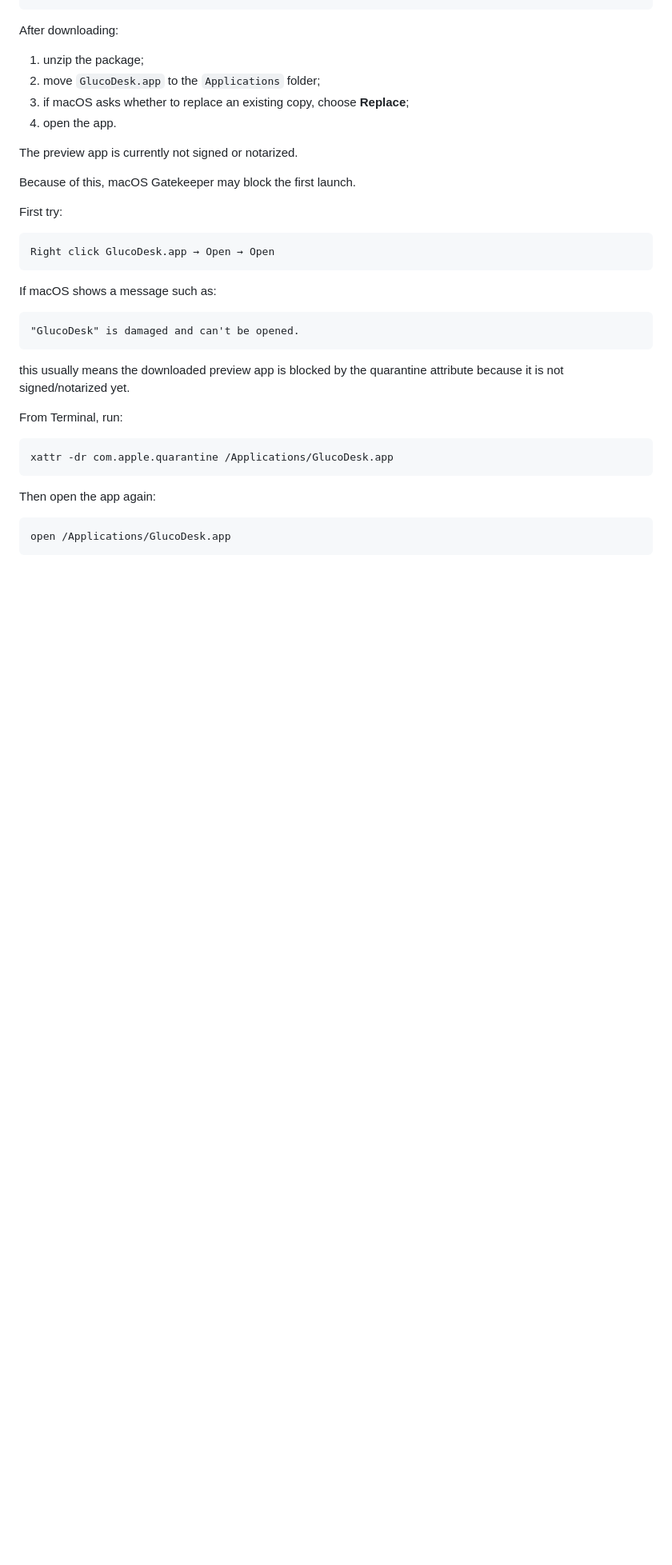
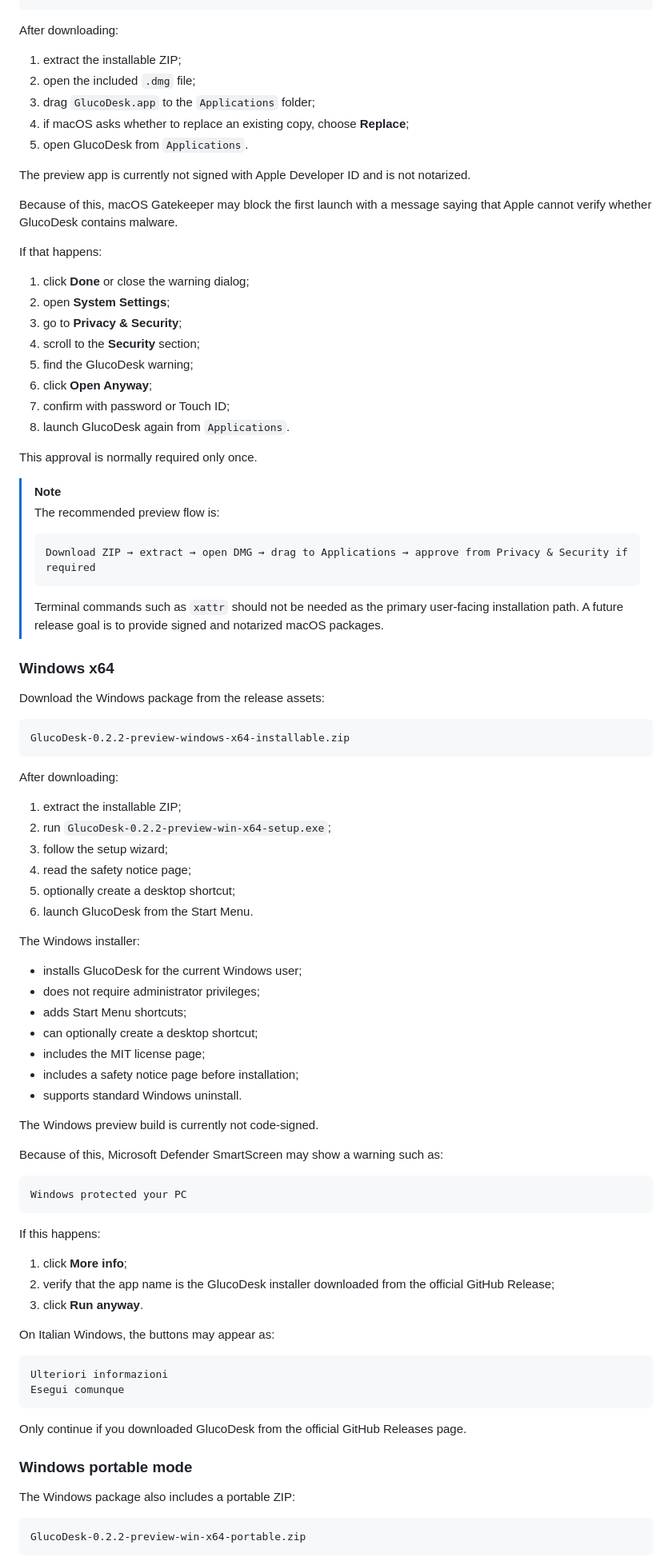
Before and after one commit to FilippoGaravaglia/GlucoDesk, a Markdown page: README.md, the part around one of its changes. Shown at 80% size. Rendered like a GitHub page; blank space fills up the shorter version.

Commit message:
docs: update README for v0.2.2 preview

````diff
--- a/README.md
+++ b/README.md
@@ -470,38 +531,93 @@ GlucoDesk-0.2.1-preview-osx-x64.zip
 
 After downloading:
 
-1. unzip the package;
-2. move `GlucoDesk.app` to the `Applications` folder;
-3. if macOS asks whether to replace an existing copy, choose **Replace**;
-4. open the app.
+1. extract the installable ZIP;
+2. open the included `.dmg` file;
+3. drag `GlucoDesk.app` to the `Applications` folder;
+4. if macOS asks whether to replace an existing copy, choose **Replace**;
+5. open GlucoDesk from `Applications`.
 
-The preview app is currently not signed or notarized.
+The preview app is currently not signed with Apple Developer ID and is not notarized.
 
-Because of this, macOS Gatekeeper may block the first launch.
+Because of this, macOS Gatekeeper may block the first launch with a message saying that Apple cannot verify whether GlucoDesk contains malware.
 
-First try:
+If that happens:
+
+1. click **Done** or close the warning dialog;
+2. open **System Settings**;
+3. go to **Privacy & Security**;
+4. scroll to the **Security** section;
+5. find the GlucoDesk warning;
+6. click **Open Anyway**;
+7. confirm with password or Touch ID;
+8. launch GlucoDesk again from `Applications`.
+
+This approval is normally required only once.
+
+> [!NOTE]
+> The recommended preview flow is:
+>
+> ```text
+> Download ZIP → extract → open DMG → drag to Applications → approve from Privacy & Security if required
+> ```
+>
+> Terminal commands such as `xattr` should not be needed as the primary user-facing installation path. A future release goal is to provide signed and notarized macOS packages.
+
+### Windows x64
+
+Download the Windows package from the release assets:
 
 ```text
-Right click GlucoDesk.app → Open → Open
+GlucoDesk-0.2.2-preview-windows-x64-installable.zip
 ```
 
-If macOS shows a message such as:
+After downloading:
+
+1. extract the installable ZIP;
+2. run `GlucoDesk-0.2.2-preview-win-x64-setup.exe`;
+3. follow the setup wizard;
+4. read the safety notice page;
+5. optionally create a desktop shortcut;
+6. launch GlucoDesk from the Start Menu.
+
+The Windows installer:
+
+* installs GlucoDesk for the current Windows user;
+* does not require administrator privileges;
+* adds Start Menu shortcuts;
+* can optionally create a desktop shortcut;
+* includes the MIT license page;
+* includes a safety notice page before installation;
+* supports standard Windows uninstall.
+
+The Windows preview build is currently not code-signed.
+
+Because of this, Microsoft Defender SmartScreen may show a warning such as:
 
 ```text
-"GlucoDesk" is damaged and can't be opened.
+Windows protected your PC
 ```
 
-this usually means the downloaded preview app is blocked by the quarantine attribute because it is not signed/notarized yet.
+If this happens:
 
-From Terminal, run:
+1. click **More info**;
+2. verify that the app name is the GlucoDesk installer downloaded from the official GitHub Release;
+3. click **Run anyway**.
 
-```bash
-xattr -dr com.apple.quarantine /Applications/GlucoDesk.app
+On Italian Windows, the buttons may appear as:
+
+```text
+Ulteriori informazioni
+Esegui comunque
 ```
 
-Then open the app again:
+Only continue if you downloaded GlucoDesk from the official GitHub Releases page.
 
-```bash
-open /Applications/GlucoDesk.app
+### Windows portable mode
+
+The Windows package also includes a portable ZIP:
+
+```text
+GlucoDesk-0.2.2-preview-win-x64-portable.zip
 ```
 
````
Also changed, not shown: other parts of README.md (+226 -285 lines).
